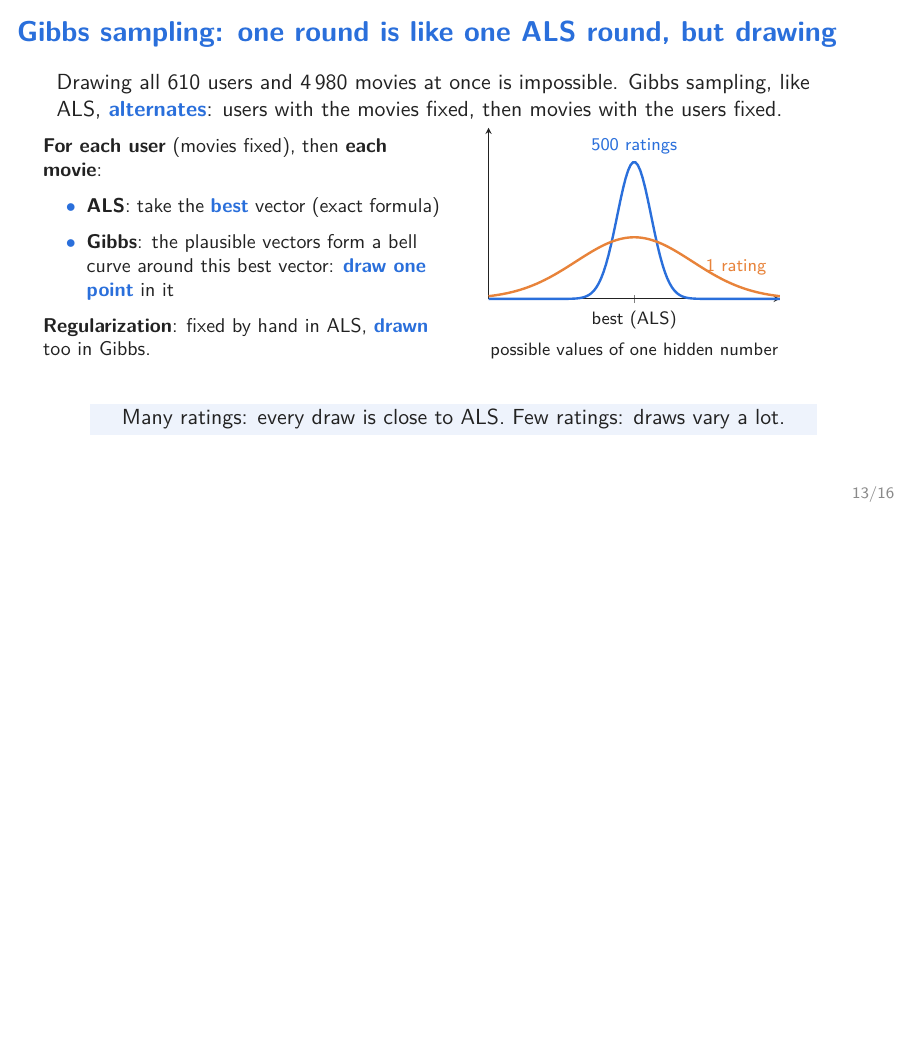
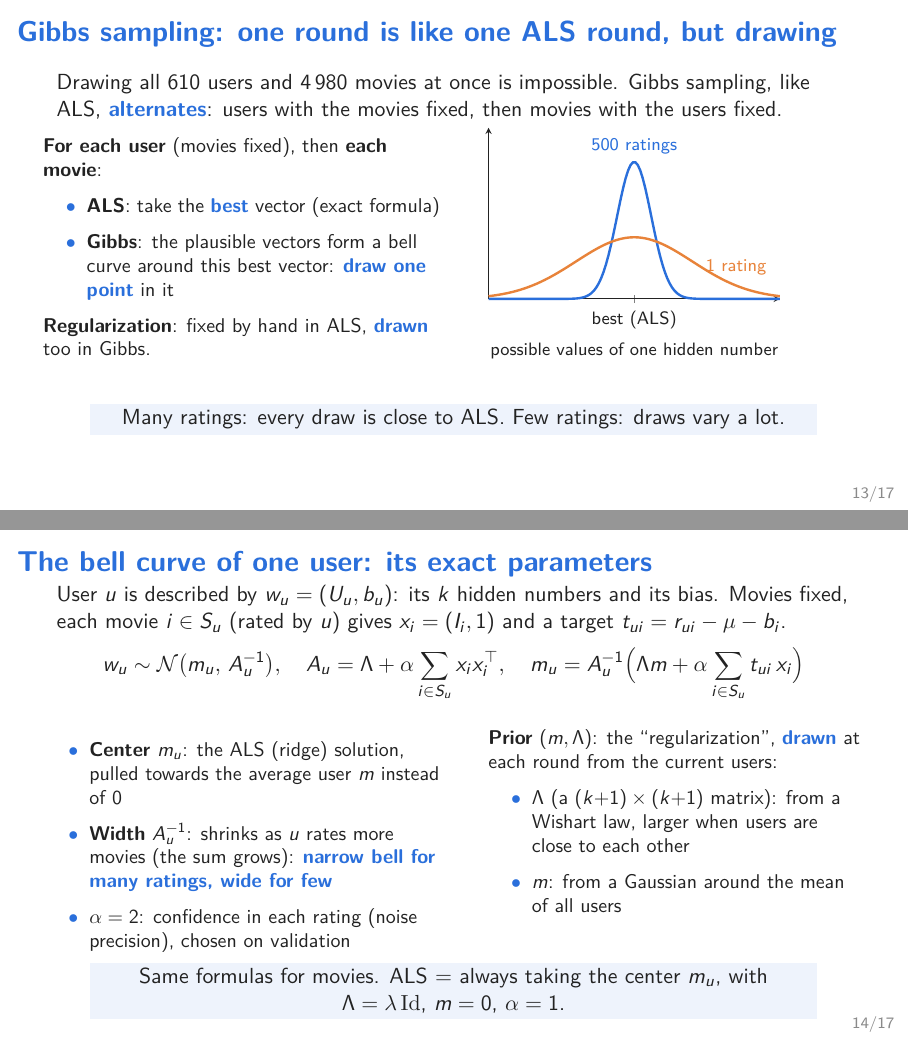
Before and after one commit to quentinRevillon/collaborative-filtering, LaTeX slides (slides/slides.tex): page 13 of 16 before the commit and pages 13 and 14 of 17 after it, the two joined at a grey line, the shorter picture padded with empty space. Compiled offline with pdfLaTeX.

Commit message:
Slides: exact parameters of the Gaussian drawn in BPMF

```diff
--- a/slides/slides.tex
+++ b/slides/slides.tex
@@ -386,6 +386,34 @@ Drawing all 610 users and 4\,980 movies at once is impossible. Gibbs sampling, l
 \end{frame}
 
 %-----------------------------------------------------------------------------
+\begin{frame}{The bell curve of one user: its exact parameters}
+User $u$ is described by $w_u = (U_u, b_u)$: its $k$ hidden numbers and its bias. Movies fixed,
+each movie $i \in S_u$ (rated by $u$) gives $x_i = (I_i, 1)$ and a target $t_{ui} = r_{ui} - \mu - b_i$.
+\[
+  w_u \sim \mathcal{N}\bigl(m_u,\, A_u^{-1}\bigr), \quad
+  A_u = \Lambda + \alpha \sum_{i \in S_u} x_i x_i^\top, \quad
+  m_u = A_u^{-1}\Bigl(\Lambda m + \alpha \sum_{i \in S_u} t_{ui}\, x_i\Bigr)
+\]
+\begin{columns}[T]
+\column{0.5\textwidth}
+\small
+\begin{itemize}
+  \item \textbf{Center} $m_u$: the ALS (ridge) solution, pulled towards the average user $m$ instead of 0
+  \item \textbf{Width} $A_u^{-1}$: shrinks as $u$ rates more movies (the sum grows): \key{narrow bell for many ratings, wide for few}
+  \item $\alpha = 2$: confidence in each rating (noise precision), chosen on validation
+\end{itemize}
+\column{0.47\textwidth}
+\small
+\textbf{Prior} $(m, \Lambda)$: the ``regularization'', \key{drawn} at each round from the current users:
+\begin{itemize}
+  \item $\Lambda$ (a $(k{+}1) \times (k{+}1)$ matrix): from a Wishart law, larger when users are close to each other
+  \item $m$: from a Gaussian around the mean of all users
+\end{itemize}
+\end{columns}
+\takeaway{Same formulas for movies. ALS = always taking the center $m_u$, with $\Lambda = \lambda\,\mathrm{Id}$, $m = 0$, $\alpha = 1$.}
+\end{frame}
+
+%-----------------------------------------------------------------------------
 \begin{frame}{What is actually run: one single chain of 400 rounds}
 \begin{columns}[T]
 \column{0.44\textwidth}
```
Also changed, not shown: slides.pdf, slides/slides.pdf.
